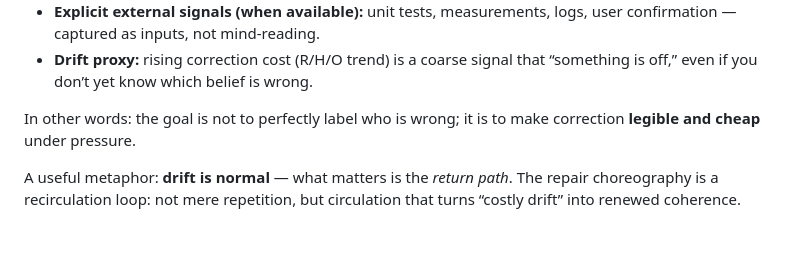
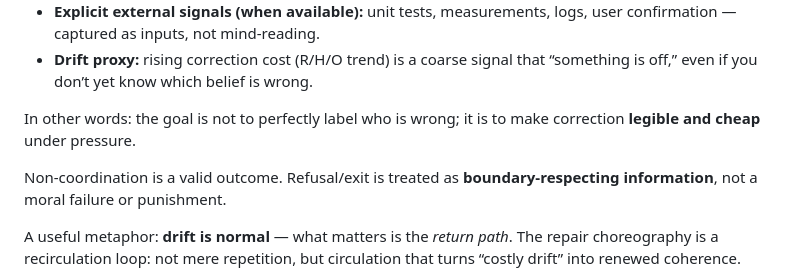
Before and after one commit to CoordCards/coordcard, a Markdown page: README.md, the part around the change. Drawn GitHub-style; blank space fills up the shorter version.

Commit message:
docs: state non-coordination as valid outcome (information, not punishment)

```diff
--- a/README.md
+++ b/README.md
@@ -21,6 +21,8 @@ Common signals:
 - **Drift proxy:** rising correction cost (R/H/O trend) is a coarse signal that “something is off,” even if you don’t yet know which belief is wrong.
 
 In other words: the goal is not to perfectly label who is wrong; it is to make correction **legible and cheap** under pressure.
+
+Non-coordination is a valid outcome. Refusal/exit is treated as **boundary-respecting information**, not a moral failure or punishment.
 
 A useful metaphor: **drift is normal** — what matters is the *return path*. The repair choreography is a recirculation loop: not mere repetition, but circulation that turns “costly drift” into renewed coherence.
 
```
